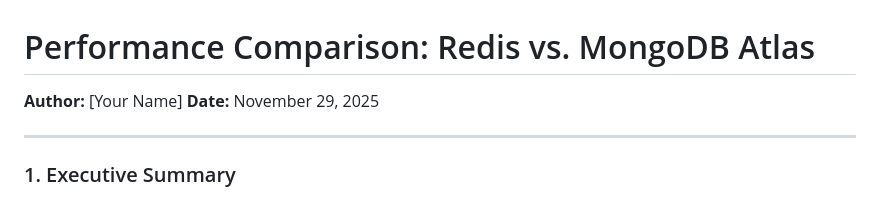
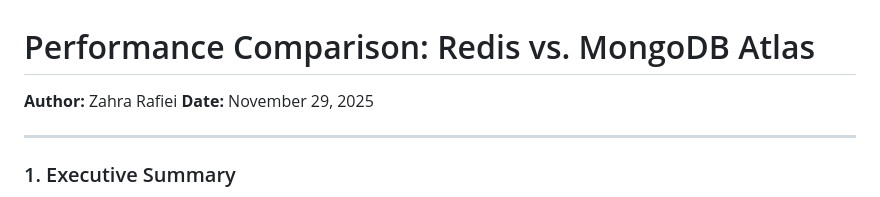
Before and after one commit to melodiw82/to-do, a Markdown page: performance_report.md, the part around the change. Drawn GitHub-style.

Commit message:
Update author name in performance report

```diff
--- a/performance_report.md
+++ b/performance_report.md
@@ -1,6 +1,6 @@
 # Performance Comparison: Redis vs. MongoDB Atlas
 
-**Author:** [Your Name]
+**Author:** Zahra Rafiei
 **Date:** November 29, 2025
 
 ---
```
